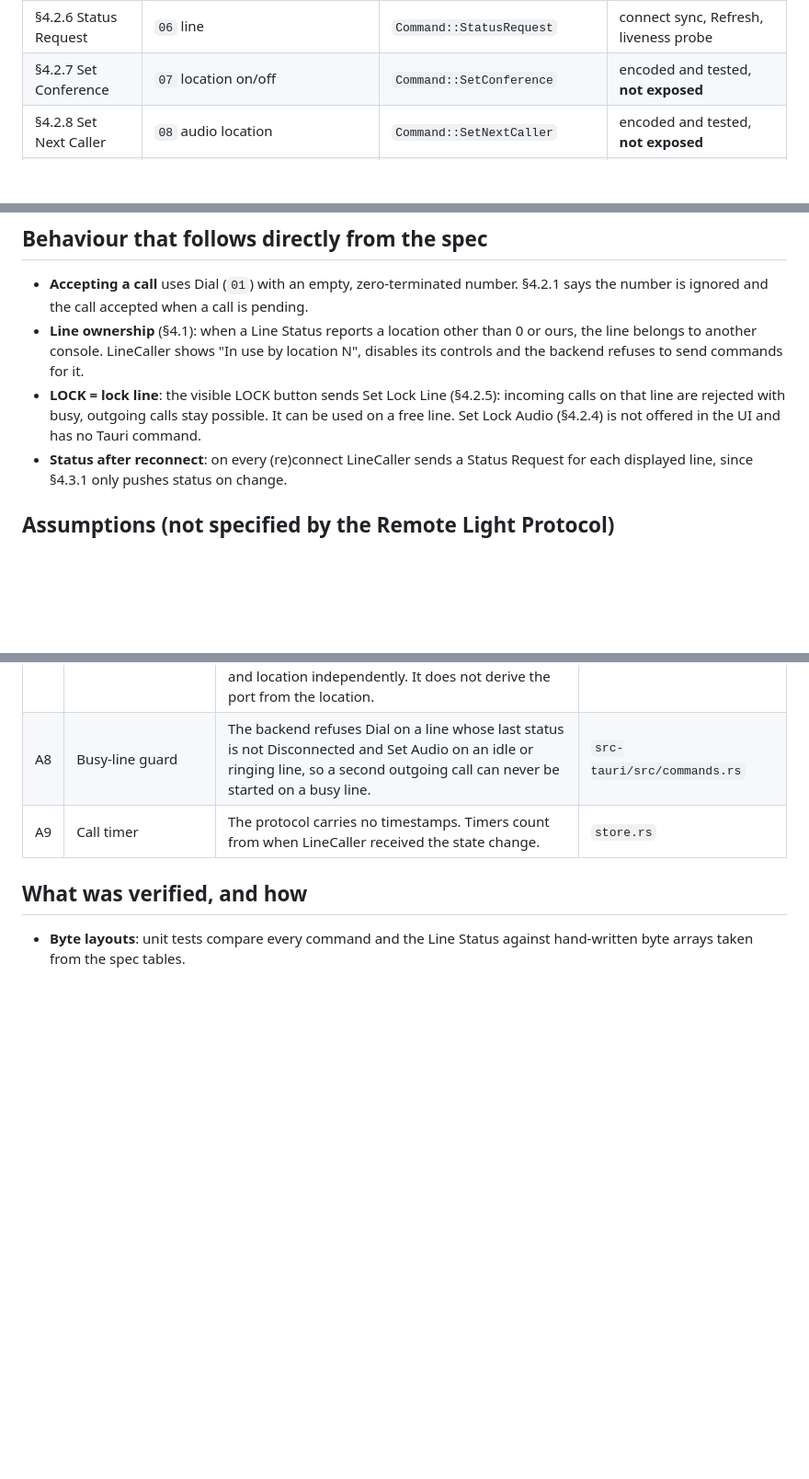
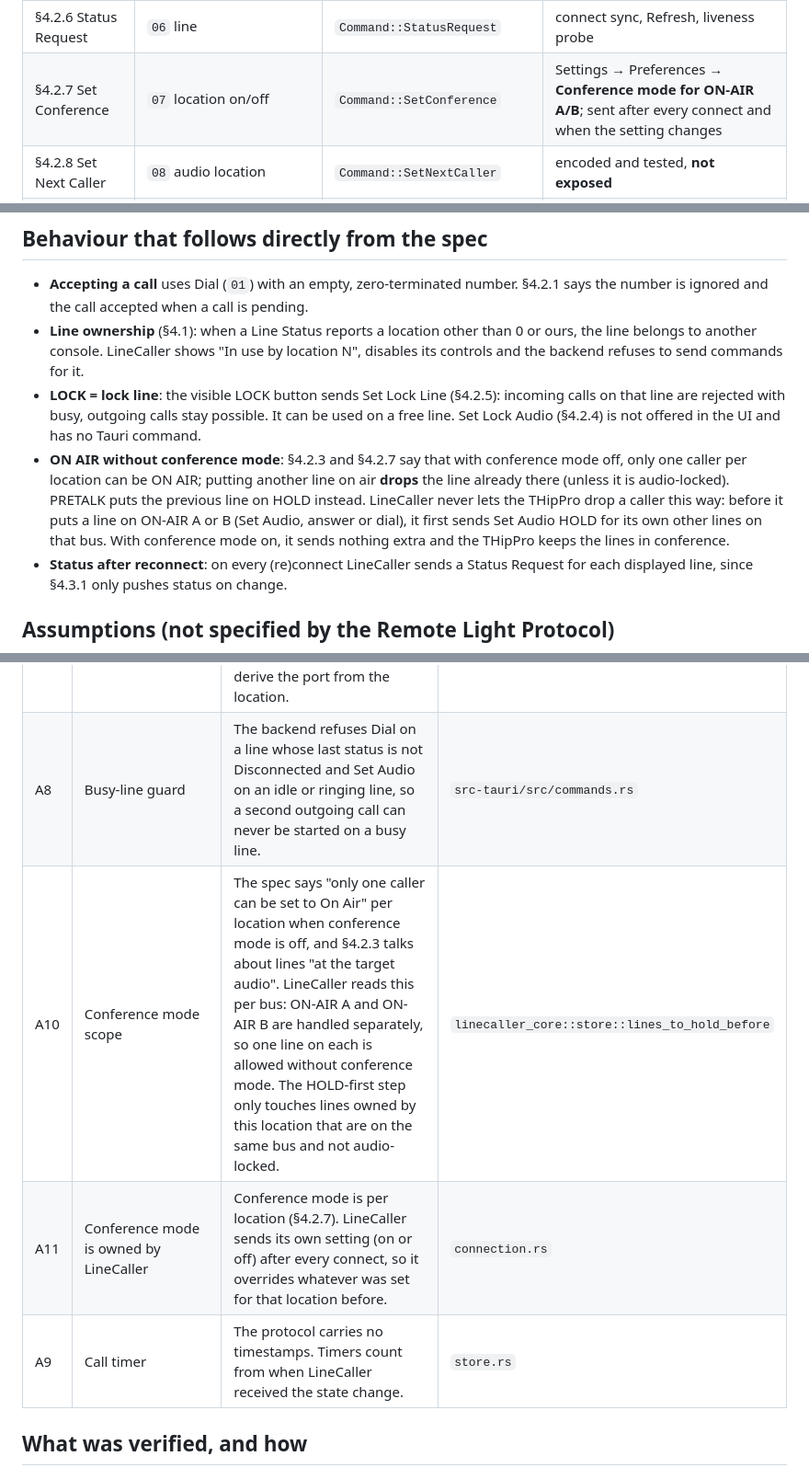
Before and after one commit to Frankvandetechniek/LineCaller, a Markdown page: docs/PROTOCOL_NOTES.md, 3 parts joined by grey strips. Shown at 92% size. GitHub-like rendering; blank space fills up the shorter version.

```diff
--- a/docs/PROTOCOL_NOTES.md
+++ b/docs/PROTOCOL_NOTES.md
@@ -20,7 +20,7 @@ Every row was checked byte for byte against the spec and is covered by a unit te
 | §4.2.4 Set Lock Audio | `04` line lock location | `Command::SetLockAudio` | encoded and tested, **not exposed** |
 | §4.2.5 Set Lock Line | `05` line lock location | `Command::SetLockLine` | **LOCK** (blocks incoming calls) |
 | §4.2.6 Status Request | `06` line | `Command::StatusRequest` | connect sync, Refresh, liveness probe |
-| §4.2.7 Set Conference | `07` location on/off | `Command::SetConference` | encoded and tested, **not exposed** |
+| §4.2.7 Set Conference | `07` location on/off | `Command::SetConference` | Settings → Preferences → **Conference mode for ON-AIR A/B**; sent after every connect and when the setting changes |
 | §4.2.8 Set Next Caller | `08` audio location | `Command::SetNextCaller` | encoded and tested, **not exposed** |
 | §4.3.1 Line Status | `40` line state audio location lockAudio lockLine phone`00` name`00` first`00` city`00` | `LineStatus::from_payload` | every line card |
 
@@ -45,6 +45,12 @@ Value mappings:
 * **LOCK = lock line**: the visible LOCK button sends Set Lock Line (§4.2.5): incoming calls on that
   line are rejected with busy, outgoing calls stay possible. It can be used on a free line. Set Lock
   Audio (§4.2.4) is not offered in the UI and has no Tauri command.
+* **ON AIR without conference mode**: §4.2.3 and §4.2.7 say that with conference mode off, only
+  one caller per location can be ON AIR; putting another line on air **drops** the line already
+  there (unless it is audio-locked). PRETALK puts the previous line on HOLD instead. LineCaller
+  never lets the THipPro drop a caller this way: before it puts a line on ON-AIR A or B (Set Audio,
+  answer or dial), it first sends Set Audio HOLD for its own other lines on that bus. With
+  conference mode on, it sends nothing extra and the THipPro keeps the lines in conference.
 * **Status after reconnect**: on every (re)connect LineCaller sends a Status Request for each
   displayed line, since §4.3.1 only pushes status on change.
 
@@ -62,6 +68,8 @@ Each assumption is isolated in one place so it can be changed without touching t
 | A6 | Timeouts and back-off | Connect timeout 5 s, write timeout 3 s, reconnect back-off 0.5 / 1 / 2 / 5 / 10 / 15 s. | `connection.rs` |
 | A7 | Port per location | The spec leaves ports to the THipPro configuration. The configuration guide's defaults are 10100, 10101, 10102… per remote device; LineCaller defaults to 10100 and lets the user set host, port and location independently. It does not derive the port from the location. | `settings.rs` |
 | A8 | Busy-line guard | The backend refuses Dial on a line whose last status is not Disconnected and Set Audio on an idle or ringing line, so a second outgoing call can never be started on a busy line. | `src-tauri/src/commands.rs` |
+| A10 | Conference mode scope | The spec says "only one caller can be set to On Air" per location when conference mode is off, and §4.2.3 talks about lines "at the target audio". LineCaller reads this per bus: ON-AIR A and ON-AIR B are handled separately, so one line on each is allowed without conference mode. The HOLD-first step only touches lines owned by this location that are on the same bus and not audio-locked. | `linecaller_core::store::lines_to_hold_before` |
+| A11 | Conference mode is owned by LineCaller | Conference mode is per location (§4.2.7). LineCaller sends its own setting (on or off) after every connect, so it overrides whatever was set for that location before. | `connection.rs` |
 | A9 | Call timer | The protocol carries no timestamps. Timers count from when LineCaller received the state change. | `store.rs` |
 
 ## What was verified, and how
```
Also changed, not shown: other parts of docs/PROTOCOL_NOTES.md (+2 -0 lines), README.md (+9 -3 lines), docs/screenshots/app-dark.png, docs/screenshots/app-light.png, docs/screenshots/settings.png, 15 other files.
